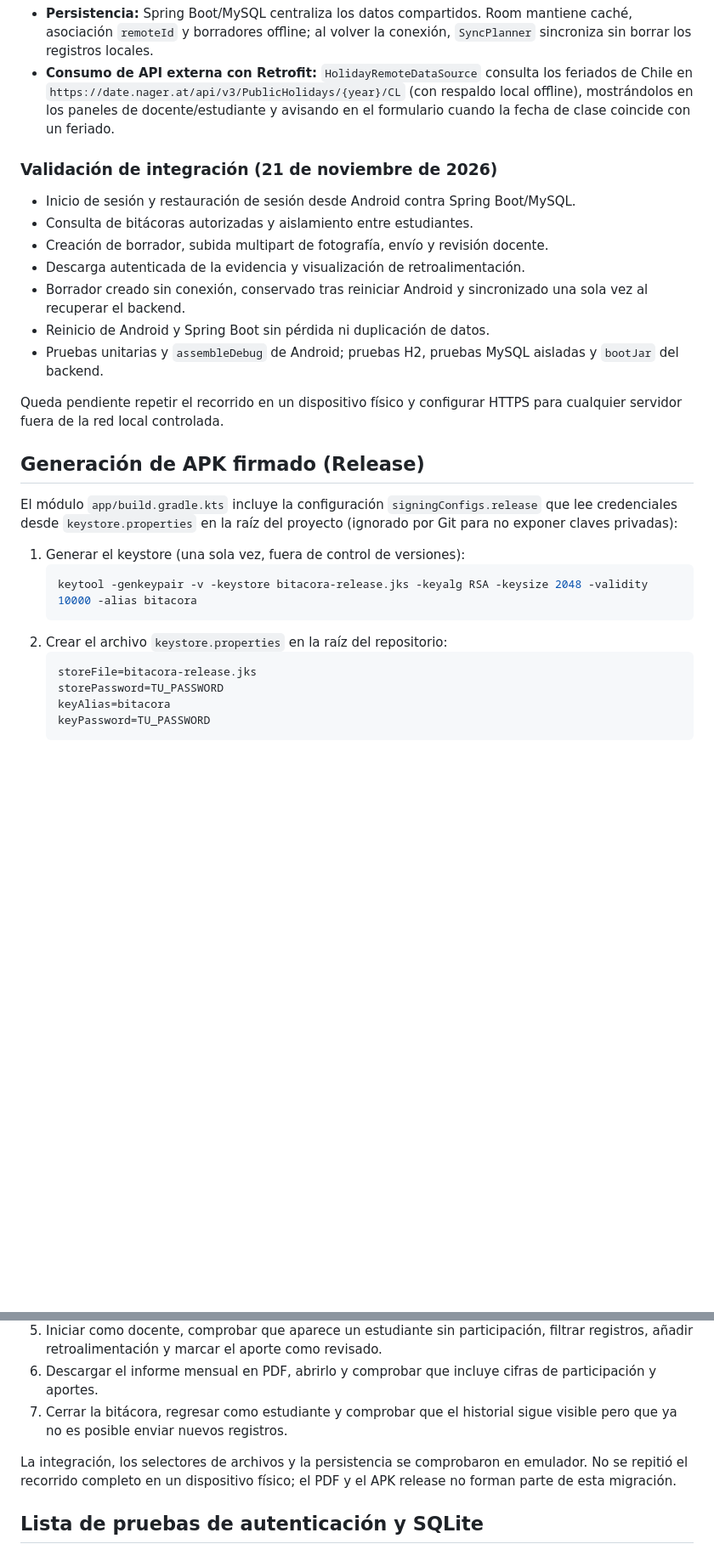
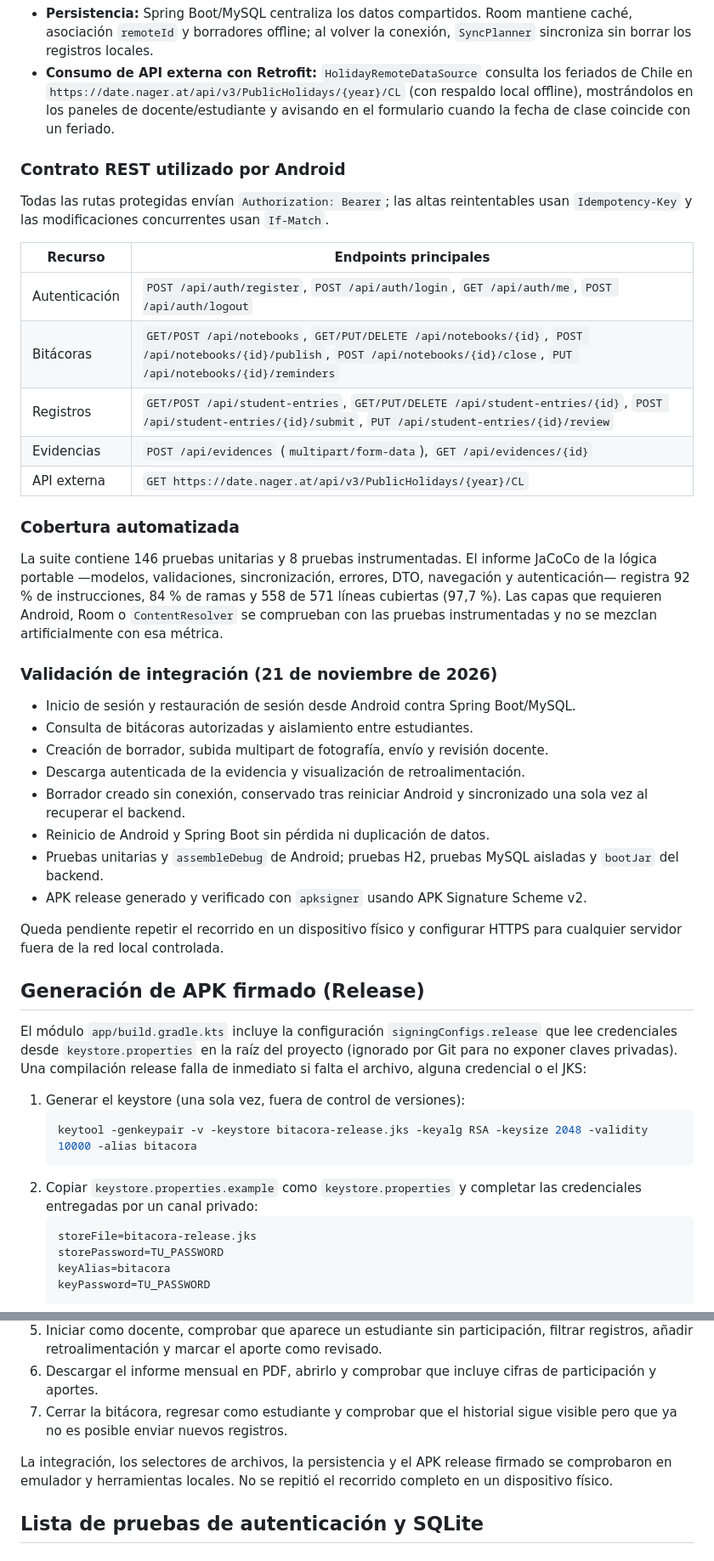
Before and after one commit to jesunixtux/Aplicacion-movil-para-Pablo-Saladana, a Markdown page: README.md, 2 parts joined by grey strips. Shown at 85% size. Rendered like a GitHub page; blank space fills up the shorter version.

````diff
--- a/README.md
+++ b/README.md
@@ -102,6 +109,22 @@ El HTTP sin cifrar se acepta solo para `localhost`, el emulador, redes privadas
 - **Persistencia:** Spring Boot/MySQL centraliza los datos compartidos. Room mantiene caché, asociación `remoteId` y borradores offline; al volver la conexión, `SyncPlanner` sincroniza sin borrar los registros locales.
 - **Consumo de API externa con Retrofit:** `HolidayRemoteDataSource` consulta los feriados de Chile en `https://date.nager.at/api/v3/PublicHolidays/{year}/CL` (con respaldo local offline), mostrándolos en los paneles de docente/estudiante y avisando en el formulario cuando la fecha de clase coincide con un feriado.
 
+### Contrato REST utilizado por Android
+
+Todas las rutas protegidas envían `Authorization: Bearer`; las altas reintentables usan `Idempotency-Key` y las modificaciones concurrentes usan `If-Match`.
+
+| Recurso | Endpoints principales |
+| --- | --- |
+| Autenticación | `POST /api/auth/register`, `POST /api/auth/login`, `GET /api/auth/me`, `POST /api/auth/logout` |
+| Bitácoras | `GET/POST /api/notebooks`, `GET/PUT/DELETE /api/notebooks/{id}`, `POST /api/notebooks/{id}/publish`, `POST /api/notebooks/{id}/close`, `PUT /api/notebooks/{id}/reminders` |
+| Registros | `GET/POST /api/student-entries`, `GET/PUT/DELETE /api/student-entries/{id}`, `POST /api/student-entries/{id}/submit`, `PUT /api/student-entries/{id}/review` |
+| Evidencias | `POST /api/evidences` (`multipart/form-data`), `GET /api/evidences/{id}` |
+| API externa | `GET https://date.nager.at/api/v3/PublicHolidays/{year}/CL` |
+
+### Cobertura automatizada
+
+La suite contiene 146 pruebas unitarias y 8 pruebas instrumentadas. El informe JaCoCo de la lógica portable —modelos, validaciones, sincronización, errores, DTO, navegación y autenticación— registra 92 % de instrucciones, 84 % de ramas y 558 de 571 líneas cubiertas (97,7 %). Las capas que requieren Android, Room o `ContentResolver` se comprueban con las pruebas instrumentadas y no se mezclan artificialmente con esa métrica.
+
 ### Validación de integración (21 de noviembre de 2026)
 
 - Inicio de sesión y restauración de sesión desde Android contra Spring Boot/MySQL.
@@ -111,18 +134,19 @@ El HTTP sin cifrar se acepta solo para `localhost`, el emulador, redes privadas
 - Borrador creado sin conexión, conservado tras reiniciar Android y sincronizado una sola vez al recuperar el backend.
 - Reinicio de Android y Spring Boot sin pérdida ni duplicación de datos.
 - Pruebas unitarias y `assembleDebug` de Android; pruebas H2, pruebas MySQL aisladas y `bootJar` del backend.
+- APK release generado y verificado con `apksigner` usando APK Signature Scheme v2.
 
 Queda pendiente repetir el recorrido en un dispositivo físico y configurar HTTPS para cualquier servidor fuera de la red local controlada.
 
 ## Generación de APK firmado (Release)
 
-El módulo `app/build.gradle.kts` incluye la configuración `signingConfigs.release` que lee credenciales desde `keystore.properties` en la raíz del proyecto (ignorado por Git para no exponer claves privadas):
+El módulo `app/build.gradle.kts` incluye la configuración `signingConfigs.release` que lee credenciales desde `keystore.properties` en la raíz del proyecto (ignorado por Git para no exponer claves privadas). Una compilación release falla de inmediato si falta el archivo, alguna credencial o el JKS:
 
 1. Generar el keystore (una sola vez, fuera de control de versiones):
    ```bash
    keytool -genkeypair -v -keystore bitacora-release.jks -keyalg RSA -keysize 2048 -validity 10000 -alias bitacora
    ```
-2. Crear el archivo `keystore.properties` en la raíz del repositorio:
+2. Copiar `keystore.properties.example` como `keystore.properties` y completar las credenciales entregadas por un canal privado:
    ```properties
    storeFile=bitacora-release.jks
    storePassword=TU_PASSWORD
@@ -202,7 +234,7 @@ adb shell pm clear cl.duoc.coegio_pablo_saladana
 6. Descargar el informe mensual en PDF, abrirlo y comprobar que incluye cifras de participación y aportes.
 7. Cerrar la bitácora, regresar como estudiante y comprobar que el historial sigue visible pero que ya no es posible enviar nuevos registros.
 
-La integración, los selectores de archivos y la persistencia se comprobaron en emulador. No se repitió el recorrido completo en un dispositivo físico; el PDF y el APK release no forman parte de esta migración.
+La integración, los selectores de archivos, la persistencia y el APK release firmado se comprobaron en emulador y herramientas locales. No se repitió el recorrido completo en un dispositivo físico.
 
 ## Lista de pruebas de autenticación y SQLite
 
````
Also changed, not shown: other parts of README.md (+18 -3 lines), AUDITORIA-MINIMOS-DSY1105.md (+3 -0 lines), docs/evidencia-firma.png (added), 5 other files.
